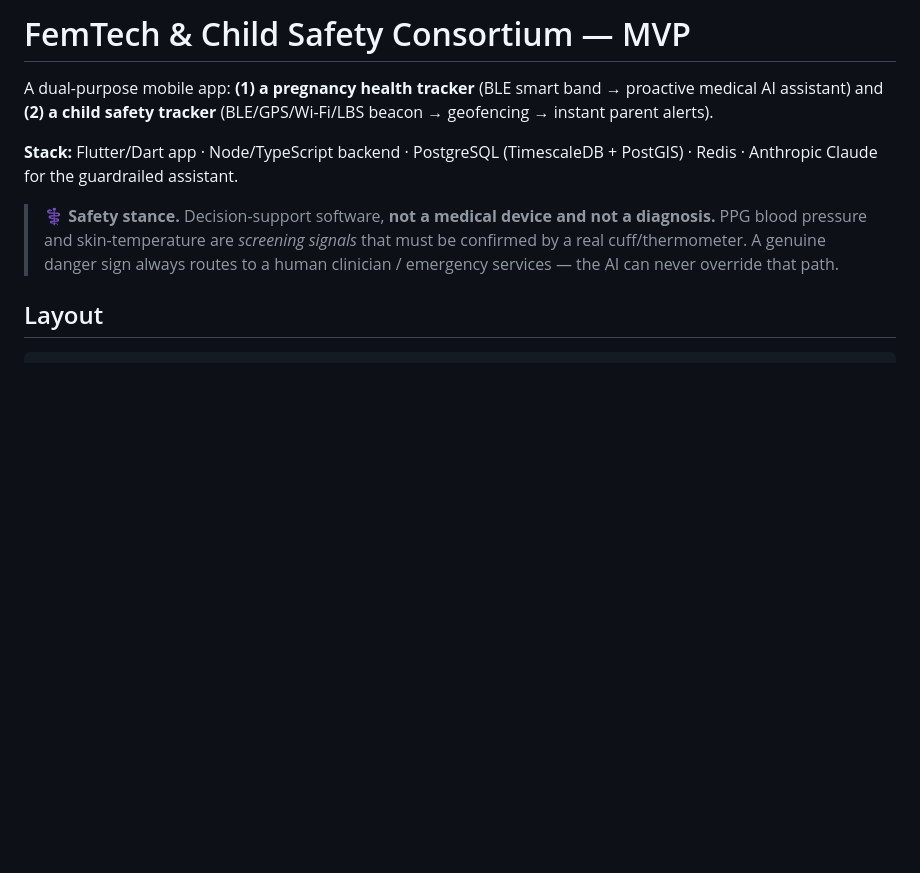
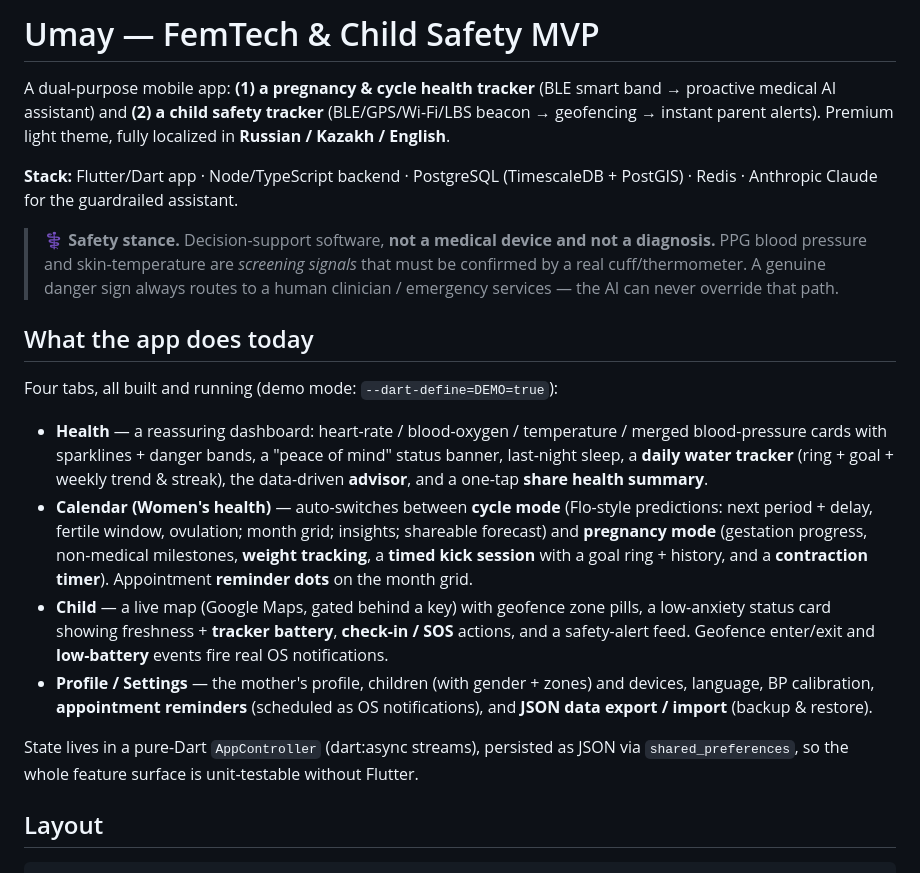
Before and after one commit to yerenkanat/HealthTracking, a Markdown page: README.md, the part around one of its changes. Drawn GitHub-style; blank space fills up the shorter version.

```diff
--- a/README.md
+++ b/README.md
@@ -1,8 +1,9 @@
-# FemTech & Child Safety Consortium — MVP
+# Umay — FemTech & Child Safety MVP
 
-A dual-purpose mobile app: **(1) a pregnancy health tracker** (BLE smart band →
+A dual-purpose mobile app: **(1) a pregnancy & cycle health tracker** (BLE smart band →
 proactive medical AI assistant) and **(2) a child safety tracker** (BLE/GPS/Wi-Fi/LBS
-beacon → geofencing → instant parent alerts).
+beacon → geofencing → instant parent alerts). Premium light theme, fully localized in
+**Russian / Kazakh / English**.
 
 **Stack:** Flutter/Dart app · Node/TypeScript backend · PostgreSQL (TimescaleDB +
 PostGIS) · Redis · Anthropic Claude for the guardrailed assistant.
@@ -11,6 +12,30 @@ PostGIS) · Redis · Anthropic Claude for the guardrailed assistant.
 > diagnosis.** PPG blood pressure and skin-temperature are *screening signals* that
 > must be confirmed by a real cuff/thermometer. A genuine danger sign always routes
 > to a human clinician / emergency services — the AI can never override that path.
+
+## What the app does today
+
+Four tabs, all built and running (demo mode: `--dart-define=DEMO=true`):
+
+- **Health** — a reassuring dashboard: heart-rate / blood-oxygen / temperature /
+  merged blood-pressure cards with sparklines + danger bands, a "peace of mind"
+  status banner, last-night sleep, a **daily water tracker** (ring + goal + weekly
+  trend & streak), the data-driven **advisor**, and a one-tap **share health summary**.
+- **Calendar (Women's health)** — auto-switches between **cycle mode** (Flo-style
+  predictions: next period + delay, fertile window, ovulation; month grid; insights;
+  shareable forecast) and **pregnancy mode** (gestation progress, non-medical
+  milestones, **weight tracking**, a **timed kick session** with a goal ring + history,
+  and a **contraction timer**). Appointment **reminder dots** on the month grid.
+- **Child** — a live map (Google Maps, gated behind a key) with geofence zone pills, a
+  low-anxiety status card showing freshness + **tracker battery**, **check-in / SOS**
+  actions, and a safety-alert feed. Geofence enter/exit and **low-battery** events fire
+  real OS notifications.
+- **Profile / Settings** — the mother's profile, children (with gender + zones) and
+  devices, language, BP calibration, **appointment reminders** (scheduled as OS
+  notifications), and **JSON data export / import** (backup & restore).
+
+State lives in a pure-Dart `AppController` (dart:async streams), persisted as JSON via
+`shared_preferences`, so the whole feature surface is unit-testable without Flutter.
 
 ## Layout
 
```
Also changed, not shown: other parts of README.md (+42 -23 lines).
